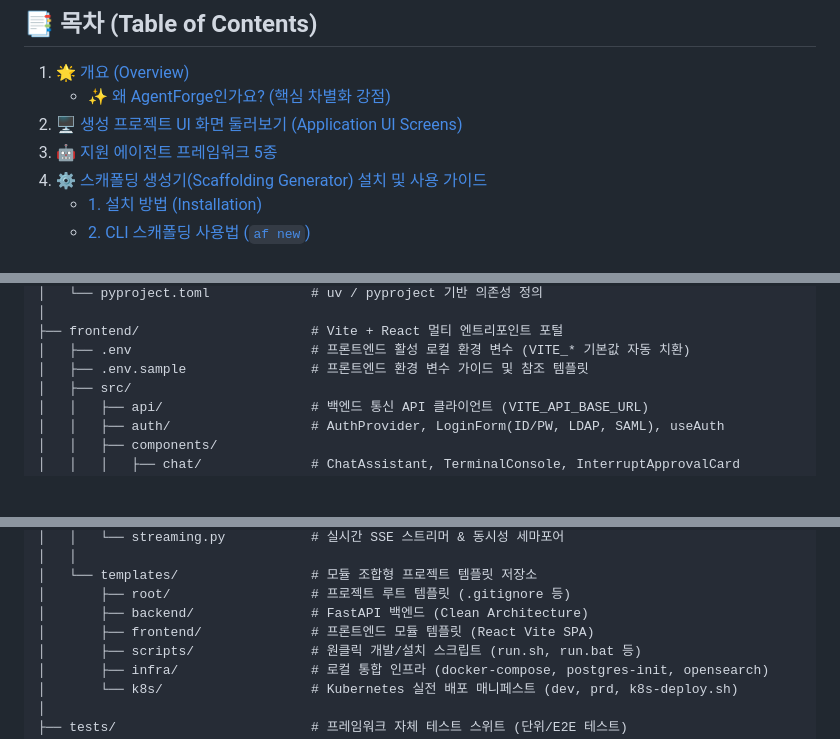
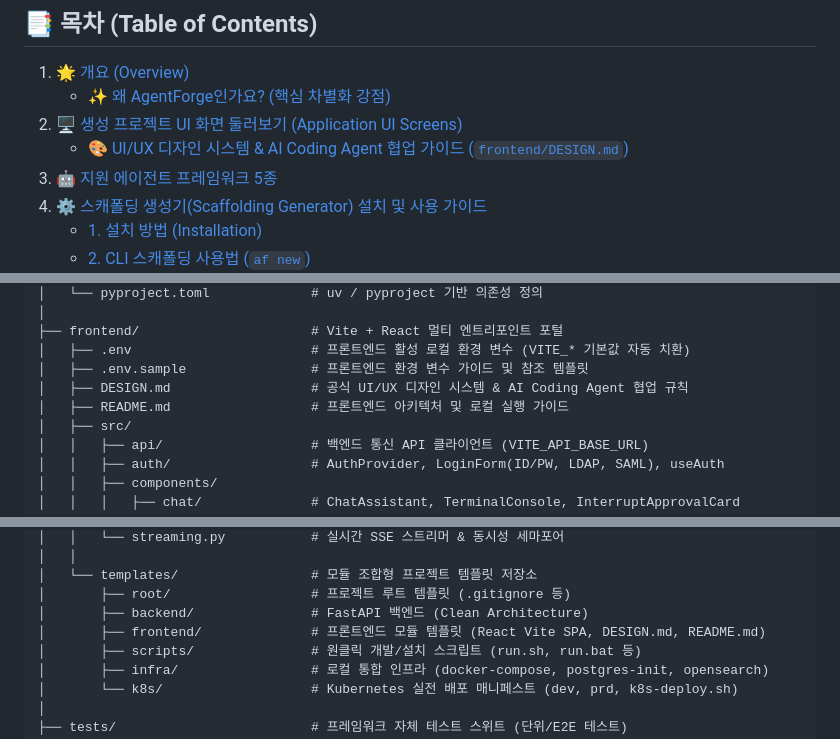
Before and after one commit to bulgemi/AgentForge, a Markdown page: README.md, 3 parts joined by grey strips. GitHub-like rendering; folded sections open; blank space fills up the shorter version.

```diff
--- a/README.md
+++ b/README.md
@@ -39,6 +40,7 @@ cd my-agent && ./run.sh        # Windows: run.bat
 1. [🌟 개요 (Overview)](#-개요-overview)
    - [✨ 왜 AgentForge인가요? (핵심 차별화 강점)](#-왜-agentforge인가요-핵심-차별화-강점)
 2. [🖥️ 생성 프로젝트 UI 화면 둘러보기 (Application UI Screens)](#️-생성-프로젝트-ui-화면-둘러보기-application-ui-screens)
+   - [🎨 UI/UX 디자인 시스템 & AI Coding Agent 협업 가이드 (`frontend/DESIGN.md`)](#-uiux-디자인-시스템--ai-coding-agent-협업-가이드-frontenddesignmd)
 3. [🤖 지원 에이전트 프레임워크 5종](#-지원-에이전트-프레임워크-5종)
 4. [⚙️ 스캐폴딩 생성기(Scaffolding Generator) 설치 및 사용 가이드](#️-스캐폴딩-생성기scaffolding-generator-설치-및-사용-가이드)
    - [1. 설치 방법 (Installation)](#1-설치-방법-installation)
@@ -585,6 +625,8 @@ my-awesome-agent/
 ├── frontend/                      # Vite + React 멀티 엔트리포인트 포털
 │   ├── .env                       # 프론트엔드 활성 로컬 환경 변수 (VITE_* 기본값 자동 치환)
 │   ├── .env.sample                # 프론트엔드 환경 변수 가이드 및 참조 템플릿
+│   ├── DESIGN.md                  # 공식 UI/UX 디자인 시스템 & AI Coding Agent 협업 규칙
+│   ├── README.md                  # 프론트엔드 아키텍처 및 로컬 실행 가이드
 │   ├── src/
 │   │   ├── api/                   # 백엔드 통신 API 클라이언트 (VITE_API_BASE_URL)
 │   │   ├── auth/                  # AuthProvider, LoginForm(ID/PW, LDAP, SAML), useAuth
@@ -648,7 +690,7 @@ AgentForge/
 │   └── templates/                 # 모듈 조합형 프로젝트 템플릿 저장소
 │       ├── root/                  # 프로젝트 루트 템플릿 (.gitignore 등)
 │       ├── backend/               # FastAPI 백엔드 (Clean Architecture)
-│       ├── frontend/              # 프론트엔드 모듈 템플릿 (React Vite SPA)
+│       ├── frontend/              # 프론트엔드 모듈 템플릿 (React Vite SPA, DESIGN.md, README.md)
 │       ├── scripts/               # 원클릭 개발/설치 스크립트 (run.sh, run.bat 등)
 │       ├── infra/                 # 로컬 통합 인프라 (docker-compose, postgres-init, opensearch)
 │       └── k8s/                   # Kubernetes 실전 배포 매니페스트 (dev, prd, k8s-deploy.sh)
```
Also changed, not shown: other parts of README.md (+39 -0 lines).
